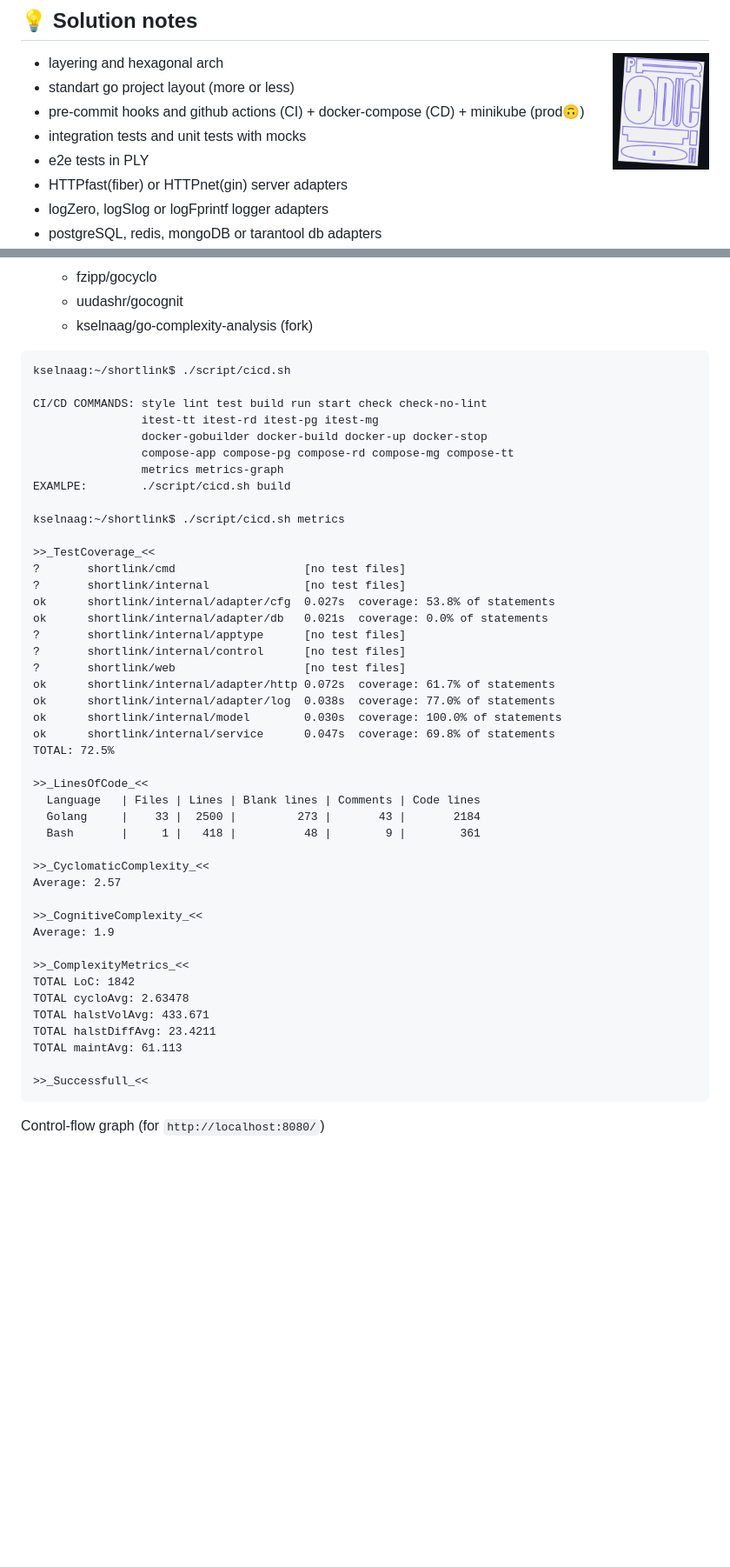
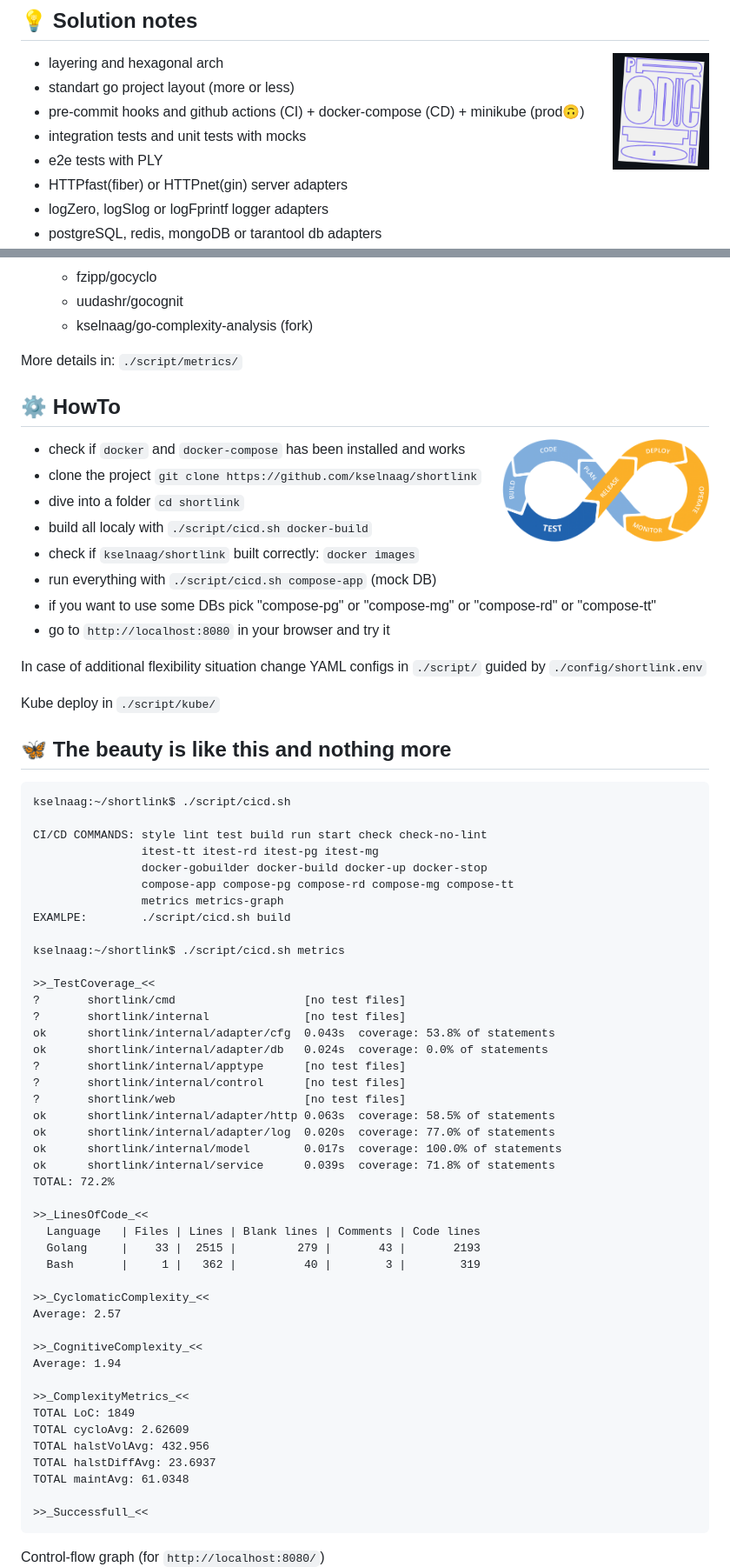
Before and after one commit to kselnaag/shortlink, a Markdown page: README.md, 2 parts joined by grey strips. Shown: that part at 87% size. GitHub-like rendering; blank space fills up the shorter version.

````diff
--- a/README.md
+++ b/README.md
@@ -55,7 +55,7 @@ We choose Monolith as system arch pattern and Rich Domain Model as software arch
 - standart go project layout (more or less)
 - pre-commit hooks and github actions (CI) + docker-compose (CD) + minikube (prod🙃)
 - integration tests and unit tests with mocks
-- e2e tests in PLY
+- e2e tests with PLY
 - HTTPfast(fiber) or HTTPnet(gin) server adapters
 - logZero, logSlog or logFprintf logger adapters
 - postgreSQL, redis, mongoDB or tarantool db adapters
@@ -113,6 +113,26 @@ We choose Monolith as system arch pattern and Rich Domain Model as software arch
   - uudashr/gocognit
   - kselnaag/go-complexity-analysis (fork)
 
+More details in: `./script/metrics/`
+
+## **⚙️ HowTo**
+<img style="margin-right: 0px;" align="right" width="30%" title="CI/CD workflow" alt="#CICD" src="./asset/cicd.png"/>
+
+- check if `docker` and `docker-compose` has been installed and works
+- clone the project `git clone https://github.com/kselnaag/shortlink`
+- dive into a folder `cd shortlink`
+- build all localy with `./script/cicd.sh docker-build`
+- check if `kselnaag/shortlink` built correctly: `docker images`
+- run everything with `./script/cicd.sh compose-app` (mock DB)
+- if you want to use some DBs pick "compose-pg" or "compose-mg" or "compose-rd" or "compose-tt"
+- go to `http://localhost:8080` in your browser and try it
+
+In case of additional flexibility situation change YAML configs in `./script/` guided by `./config/shortlink.env`
+
+Kube deploy in `./script/kube/`
+
+## **🦋 The beauty is like this and nothing more**
+
 ```
 kselnaag:~/shortlink$ ./script/cicd.sh
 
@@ -128,38 +148,37 @@ kselnaag:~/shortlink$ ./script/cicd.sh metrics
 >>_TestCoverage_<<
 ?       shortlink/cmd                   [no test files]
 ?       shortlink/internal              [no test files]
-ok      shortlink/internal/adapter/cfg  0.027s  coverage: 53.8% of statements
-ok      shortlink/internal/adapter/db   0.021s  coverage: 0.0% of statements
+ok      shortlink/internal/adapter/cfg  0.043s  coverage: 53.8% of statements
+ok      shortlink/internal/adapter/db   0.024s  coverage: 0.0% of statements
 ?       shortlink/internal/apptype      [no test files]
 ?       shortlink/internal/control      [no test files]
 ?       shortlink/web                   [no test files]
-ok      shortlink/internal/adapter/http 0.072s  coverage: 61.7% of statements
-ok      shortlink/internal/adapter/log  0.038s  coverage: 77.0% of statements
-ok      shortlink/internal/model        0.030s  coverage: 100.0% of statements
-ok      shortlink/internal/service      0.047s  coverage: 69.8% of statements
-TOTAL: 72.5%
+ok      shortlink/internal/adapter/http 0.063s  coverage: 58.5% of statements
+ok      shortlink/internal/adapter/log  0.020s  coverage: 77.0% of statements
+ok      shortlink/internal/model        0.017s  coverage: 100.0% of statements
+ok      shortlink/internal/service      0.039s  coverage: 71.8% of statements
+TOTAL: 72.2%
 
 >>_LinesOfCode_<<
   Language   | Files | Lines | Blank lines | Comments | Code lines
-  Golang     |    33 |  2500 |         273 |       43 |       2184
-  Bash       |     1 |   418 |          48 |        9 |        361
+  Golang     |    33 |  2515 |         279 |       43 |       2193
+  Bash       |     1 |   362 |          40 |        3 |        319
 
 >>_CyclomaticComplexity_<<
 Average: 2.57
 
 >>_CognitiveComplexity_<<
-Average: 1.9
+Average: 1.94
 
 >>_ComplexityMetrics_<<
-TOTAL LoC: 1842
-TOTAL cycloAvg: 2.63478
-TOTAL halstVolAvg: 433.671
-TOTAL halstDiffAvg: 23.4211
-TOTAL maintAvg: 61.113
+TOTAL LoC: 1849
+TOTAL cycloAvg: 2.62609
+TOTAL halstVolAvg: 432.956
+TOTAL halstDiffAvg: 23.6937
+TOTAL maintAvg: 61.0348
 
 >>_Successfull_<<
 ```
 
 Control-flow graph (for `http://localhost:8080/`)
-
 <img width="100%" title="Control-flow graph" alt="#CONTROLFLOW" src="./asset/controlFlow.png"/>
````
Also changed, not shown: other parts of README.md (+4 -20 lines), asset/console_app.png (added), asset/console_rd.png (added), asset/web.png (added), 6 other files.
